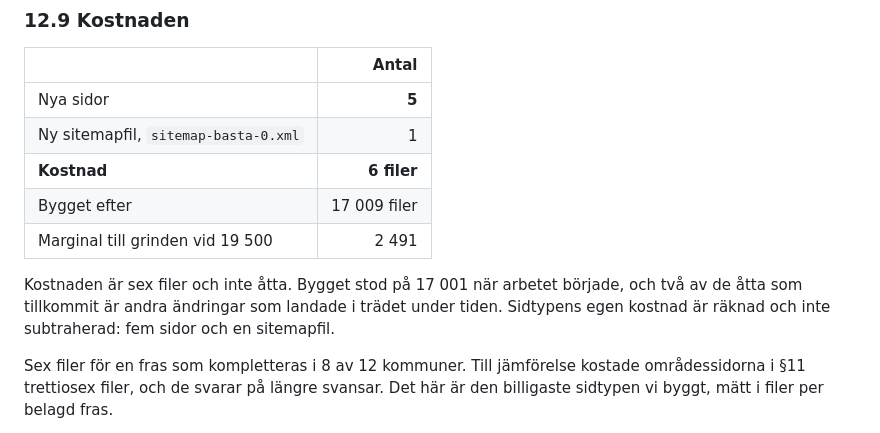
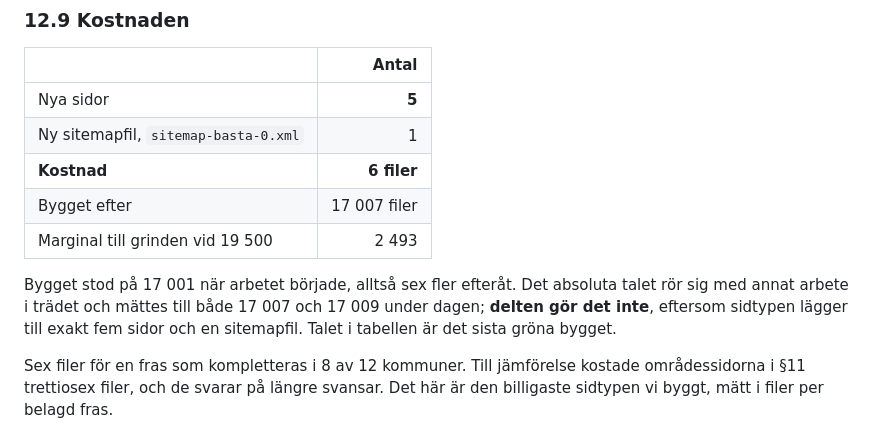
Before and after one commit to manserlandsson/prikko, a Markdown page: docs/30_programmatisk_seo.md, the part around the change. Drawn GitHub-style.

Commit message:
Filtalet i docs 30 rättas till 17 007, för det absoluta talet rör sig med annat arbete i trädet medan delten på sex filer inte gör det

```diff
--- a/docs/30_programmatisk_seo.md
+++ b/docs/30_programmatisk_seo.md
@@ -1003,13 +1003,13 @@ kommuner mot varandra, och sidan säger det rakt ut.
 | Nya sidor | **5** |
 | Ny sitemapfil, `sitemap-basta-0.xml` | 1 |
 | **Kostnad** | **6 filer** |
-| Bygget efter | 17 009 filer |
-| Marginal till grinden vid 19 500 | 2 491 |
+| Bygget efter | 17 007 filer |
+| Marginal till grinden vid 19 500 | 2 493 |
 
-Kostnaden är sex filer och inte åtta. Bygget stod på 17 001 när arbetet
-började, och två av de åtta som tillkommit är andra ändringar som landade i
-trädet under tiden. Sidtypens egen kostnad är räknad och inte subtraherad:
-fem sidor och en sitemapfil.
+Bygget stod på 17 001 när arbetet började, alltså sex fler efteråt. Det
+absoluta talet rör sig med annat arbete i trädet och mättes till både 17 007 och
+17 009 under dagen; **delten gör det inte**, eftersom sidtypen lägger till exakt
+fem sidor och en sitemapfil. Talet i tabellen är det sista gröna bygget.
 
 Sex filer för en fras som kompletteras i 8 av 12 kommuner. Till jämförelse
 kostade områdessidorna i §11 trettiosex filer, och de svarar på längre svansar.
```
